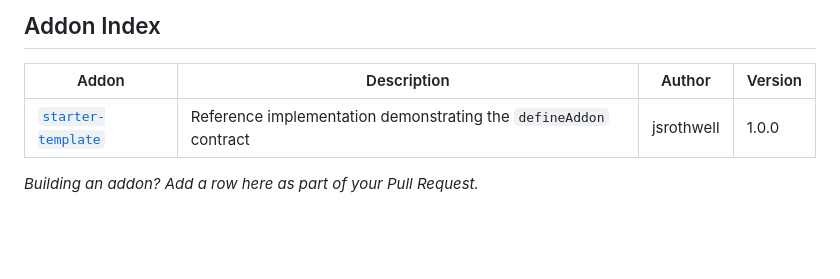
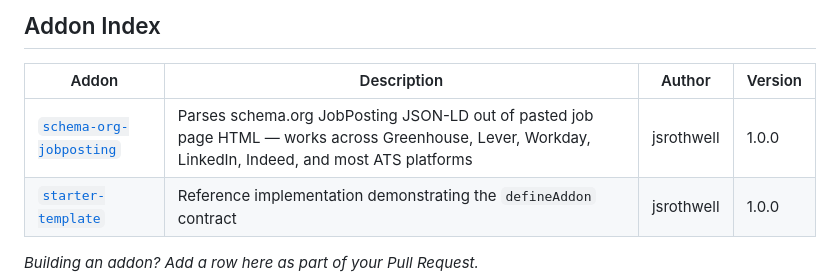
Before and after one commit to jsrothwell/Jobflo-Addons, a Markdown page: README.md, the part around the change. Drawn GitHub-style; blank space fills up the shorter version.

Commit message:
Add schema-org-jobposting to the Addon Index

```diff
--- a/README.md
+++ b/README.md
@@ -14,6 +14,7 @@ This repository is an npm workspaces monorepo containing:
 
 | Addon | Description | Author | Version |
 | ----- | ----------- | ------ | ------- |
+| [`schema-org-jobposting`](addons/schema-org-jobposting) | Parses schema.org JobPosting JSON-LD out of pasted job page HTML — works across Greenhouse, Lever, Workday, LinkedIn, Indeed, and most ATS platforms | jsrothwell | 1.0.0 |
 | [`starter-template`](addons/starter-template) | Reference implementation demonstrating the `defineAddon` contract | jsrothwell | 1.0.0 |
 
 *Building an addon? Add a row here as part of your Pull Request.*
```
